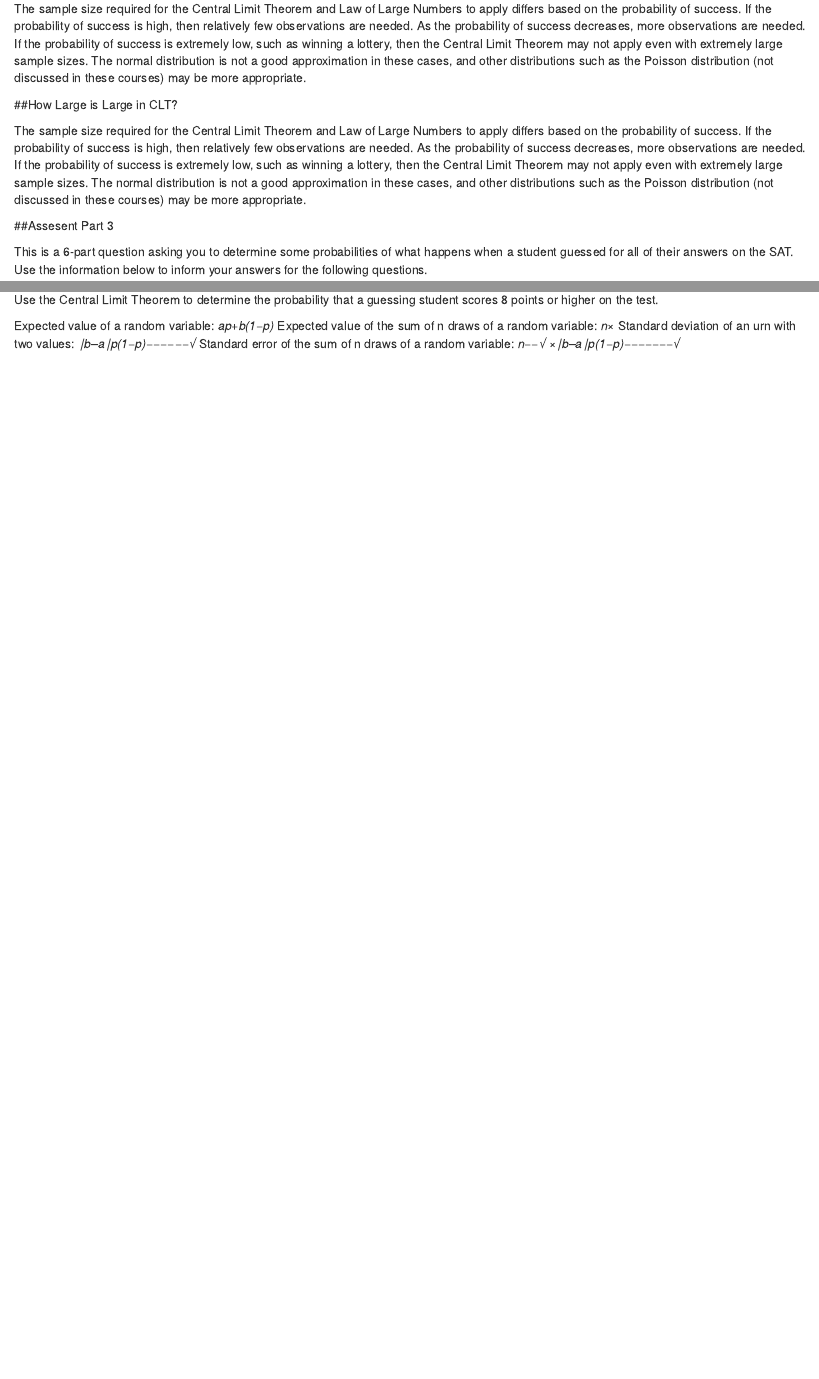
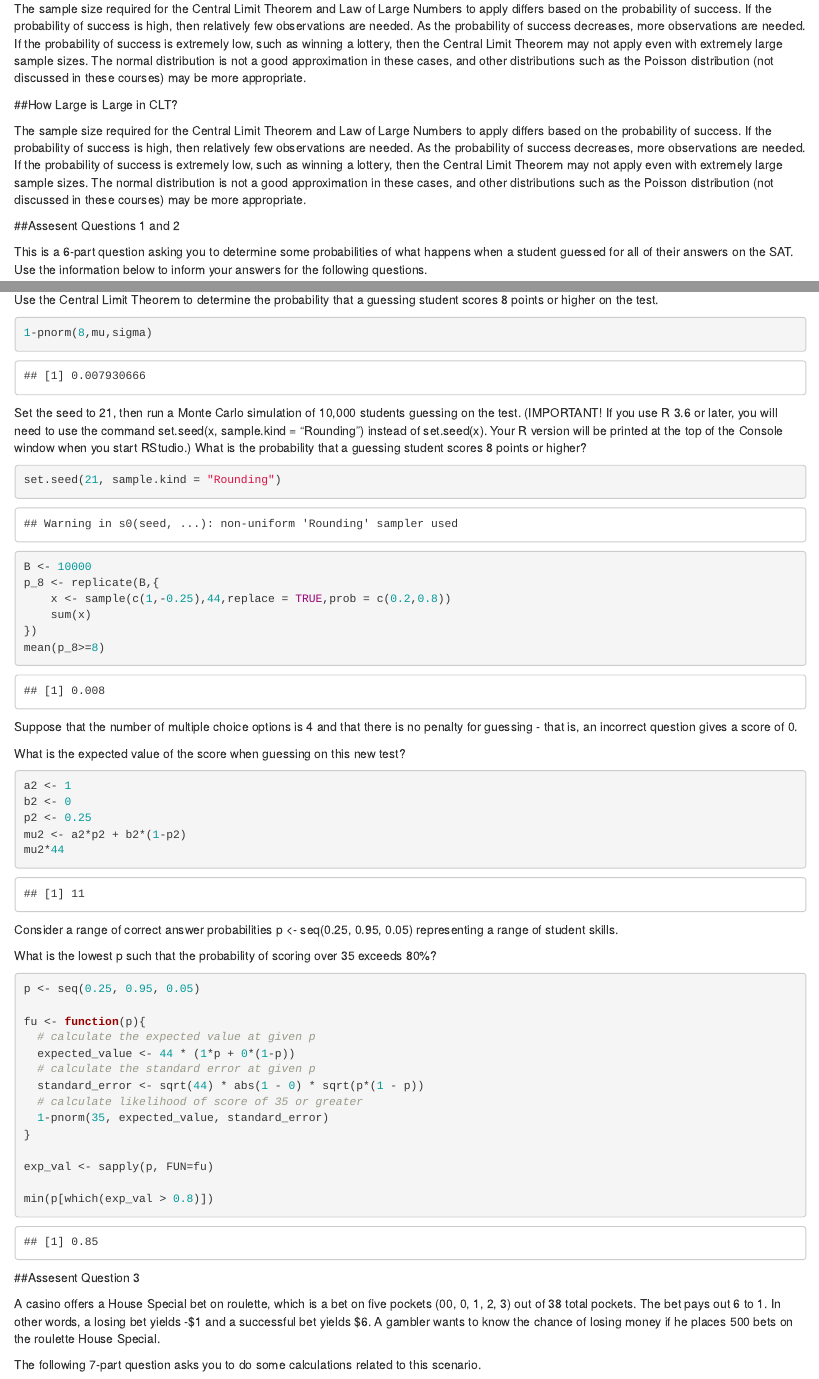
Before and after one commit to kevinoliva26/EDX_R_Probability, an R Markdown document (Section 3 Random Variables.Rmd): the page in a window 1100 px wide, from 3470 px down, and a second part further down, joined at a grey line. Rendered offline with R 4.5, knitr and Pandoc, with nearby package versions; code that draws random numbers runs with fixed seeds of ours.

Commit message:
Partial commit

````diff
--- a/Section 3 Random Variables.Rmd
+++ b/Section 3 Random Variables.Rmd
@@ -150,7 +150,7 @@ If the probability of success is high, then relatively few observations are need
 As the probability of success decreases, more observations are needed.
 If the probability of success is extremely low, such as winning a lottery, then the Central Limit Theorem may not apply even with extremely large sample sizes. The normal distribution is not a good approximation in these cases, and other distributions such as the Poisson distribution (not discussed in these courses) may be more appropriate.
 
-##Assesent Part 3
+##Assesent Questions 1 and 2
 
 This is a 6-part question asking you to determine some probabilities of what happens when a student guessed for all of their answers on the SAT. Use the information below to inform your answers for the following questions.
 
@@ -183,15 +183,55 @@ sigma
 
 Use the Central Limit Theorem to determine the probability that a guessing student scores 8 points or higher on the test.
 ```{r}
-
+1-pnorm(8,mu,sigma)
 ```
 
+Set the seed to 21, then run a Monte Carlo simulation of 10,000 students guessing on the test.
+(IMPORTANT! If you use R 3.6 or later, you will need to use the command set.seed(x, sample.kind = "Rounding") instead of set.seed(x). Your R version will be printed at the top of the Console window when you start RStudio.)
+What is the probability that a guessing student scores 8 points or higher?
+```{r}
+set.seed(21, sample.kind = "Rounding")
+B <- 10000
+p_8 <- replicate(B,{
+    x <- sample(c(1,-0.25),44,replace = TRUE,prob = c(0.2,0.8))
+    sum(x)
+})
+mean(p_8>=8)
+```
 
-Expected value of a random variable:
-*ap+b(1−p)*
-Expected value of the sum of n draws of a random variable:
-*n×*
-Standard deviation of an urn with two values:
-*∣b–a∣p(1−p)−−−−−−√*
-Standard error of the sum of n draws of a random variable:
-*n−−√ ×∣b–a∣p(1−p)−−−−−−−√*
+Suppose that the number of multiple choice options is 4 and that there is no penalty for guessing - that is, an incorrect question gives a score of 0.
+
+What is the expected value of the score when guessing on this new test?
+```{r}
+a2 <- 1
+b2 <- 0
+p2 <- 0.25
+mu2 <- a2*p2 + b2*(1-p2)
+mu2*44
+```
+
+Consider a range of correct answer probabilities p <- seq(0.25, 0.95, 0.05) representing a range of student skills.
+
+What is the lowest p such that the probability of scoring over 35 exceeds 80%?
+```{r}
+p <- seq(0.25, 0.95, 0.05)
+
+fu <- function(p){
+  # calculate the expected value at given p
+  expected_value <- 44 * (1*p + 0*(1-p))
+  # calculate the standard error at given p
+  standard_error <- sqrt(44) * abs(1 - 0) * sqrt(p*(1 - p))
+  # calculate likelihood of score of 35 or greater
+  1-pnorm(35, expected_value, standard_error)
+}
+
+exp_val <- sapply(p, FUN=fu)
+
+min(p[which(exp_val > 0.8)])
+```
+
+##Assesent Question 3
+
+A casino offers a House Special bet on roulette, which is a bet on five pockets (00, 0, 1, 2, 3) out of 38 total pockets. The bet pays out 6 to 1. In other words, a losing bet yields -$1 and a successful bet yields $6. A gambler wants to know the chance of losing money if he places 500 bets on the roulette House Special.
+
+The following 7-part question asks you to do some calculations related to this scenario.
````
